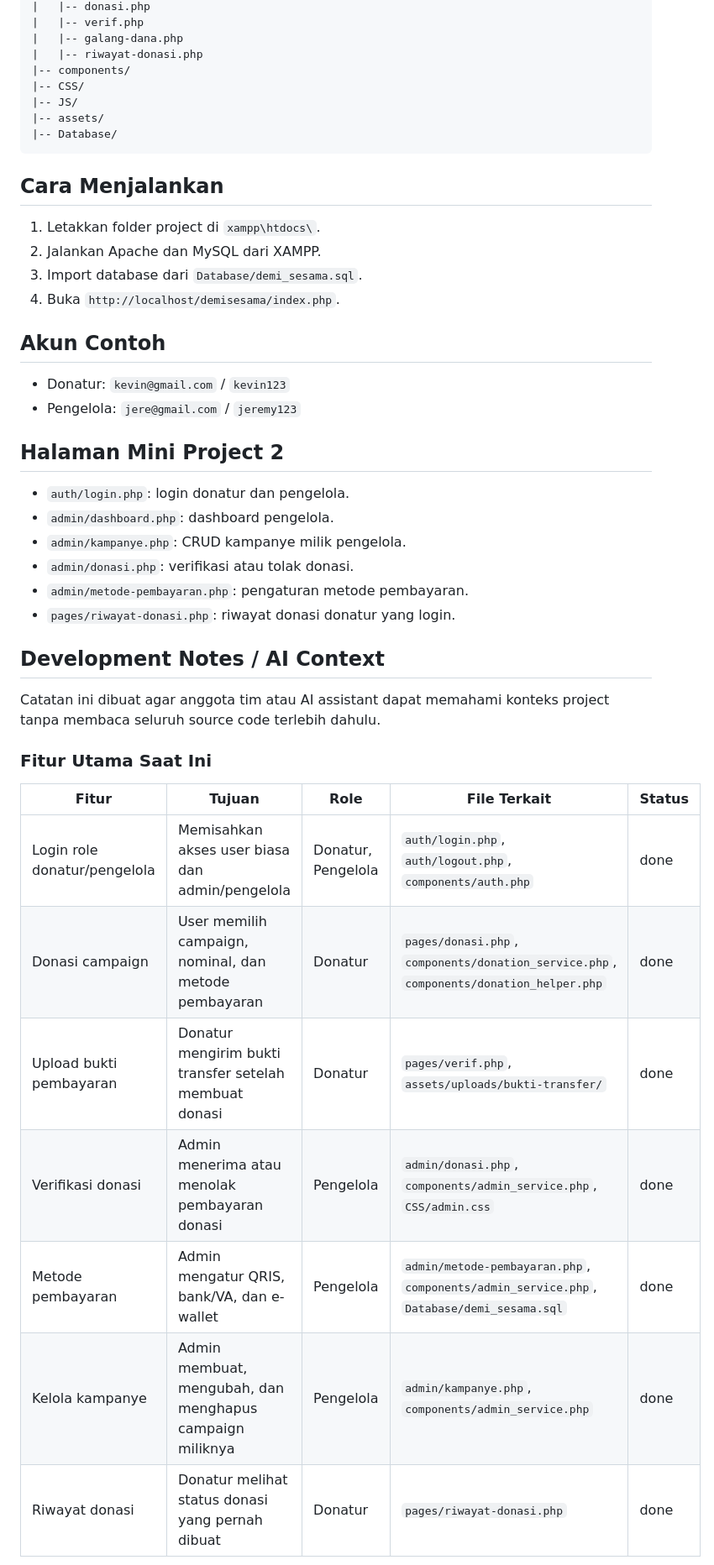
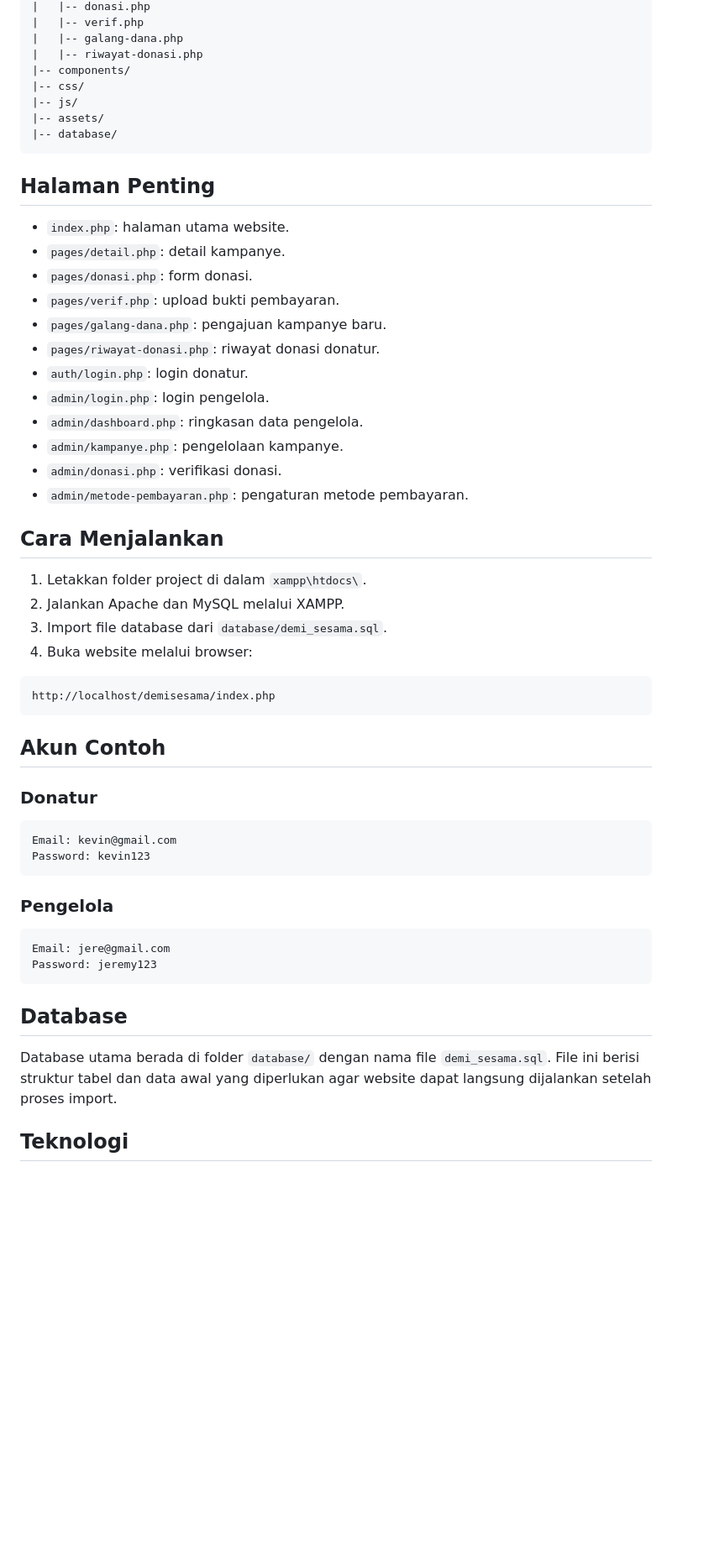
Before and after one commit to DelvinLaurens/Pemograman-web-praktikum, a Markdown page: README.md, the part around one of its changes. Shown at 84% size. GitHub-like rendering; blank space fills up the shorter version.

Commit message:
repairing readme.md

````diff
--- a/README.md
+++ b/README.md
@@ -27,46 +67,57 @@ demisesama/
 |   |-- galang-dana.php
 |   |-- riwayat-donasi.php
 |-- components/
-|-- CSS/
-|-- JS/
+|-- css/
+|-- js/
 |-- assets/
-|-- Database/
+|-- database/
 ```
+
+## Halaman Penting
+
+- `index.php`: halaman utama website.
+- `pages/detail.php`: detail kampanye.
+- `pages/donasi.php`: form donasi.
+- `pages/verif.php`: upload bukti pembayaran.
+- `pages/galang-dana.php`: pengajuan kampanye baru.
+- `pages/riwayat-donasi.php`: riwayat donasi donatur.
+- `auth/login.php`: login donatur.
+- `admin/login.php`: login pengelola.
+- `admin/dashboard.php`: ringkasan data pengelola.
+- `admin/kampanye.php`: pengelolaan kampanye.
+- `admin/donasi.php`: verifikasi donasi.
+- `admin/metode-pembayaran.php`: pengaturan metode pembayaran.
 
 ## Cara Menjalankan
 
-1. Letakkan folder project di `xampp\htdocs\`.
-2. Jalankan Apache dan MySQL dari XAMPP.
-3. Import database dari `Database/demi_sesama.sql`.
-4. Buka `http://localhost/demisesama/index.php`.
+1. Letakkan folder project di dalam `xampp\htdocs\`.
+2. Jalankan Apache dan MySQL melalui XAMPP.
+3. Import file database dari `database/demi_sesama.sql`.
+4. Buka website melalui browser:
+
+```text
+http://localhost/demisesama/index.php
+```
 
 ## Akun Contoh
 
-- Donatur: `kevin@gmail.com` / `kevin123`
-- Pengelola: `jere@gmail.com` / `jeremy123`
+### Donatur
 
-## Halaman Mini Project 2
+```text
+Email: kevin@gmail.com
+Password: kevin123
+```
 
-- `auth/login.php`: login donatur dan pengelola.
-- `admin/dashboard.php`: dashboard pengelola.
-- `admin/kampanye.php`: CRUD kampanye milik pengelola.
-- `admin/donasi.php`: verifikasi atau tolak donasi.
-- `admin/metode-pembayaran.php`: pengaturan metode pembayaran.
-- `pages/riwayat-donasi.php`: riwayat donasi donatur yang login.
+### Pengelola
 
-## Development Notes / AI Context
+```text
+Email: jere@gmail.com
+Password: jeremy123
+```
 
-Catatan ini dibuat agar anggota tim atau AI assistant dapat memahami konteks project tanpa membaca seluruh source code terlebih dahulu.
+## Database
 
-### Fitur Utama Saat Ini
+Database utama berada di folder `database/` dengan nama file `demi_sesama.sql`. File ini berisi struktur tabel dan data awal yang diperlukan agar website dapat langsung dijalankan setelah proses import.
 
-| Fitur | Tujuan | Role | File Terkait | Status |
-|---|---|---|---|---|
-| Login role donatur/pengelola | Memisahkan akses user biasa dan admin/pengelola | Donatur, Pengelola | `auth/login.php`, `auth/logout.php`, `components/auth.php` | done |
-| Donasi campaign | User memilih campaign, nominal, dan metode pembayaran | Donatur | `pages/donasi.php`, `components/donation_service.php`, `components/donation_helper.php` | done |
-| Upload bukti pembayaran | Donatur mengirim bukti transfer setelah membuat donasi | Donatur | `pages/verif.php`, `assets/uploads/bukti-transfer/` | done |
-| Verifikasi donasi | Admin menerima atau menolak pembayaran donasi | Pengelola | `admin/donasi.php`, `components/admin_service.php`, `CSS/admin.css` | done |
-| Metode pembayaran | Admin mengatur QRIS, bank/VA, dan e-wallet | Pengelola | `admin/metode-pembayaran.php`, `components/admin_service.php`, `Database/demi_sesama.sql` | done |
-| Kelola kampanye | Admin membuat, mengubah, dan menghapus campaign miliknya | Pengelola | `admin/kampanye.php`, `components/admin_service.php` | done |
-| Riwayat donasi | Donatur melihat status donasi yang pernah dibuat | Donatur | `pages/riwayat-donasi.php` | done |
+## Teknologi
 
````
Also changed, not shown: other parts of README.md (+50 -105 lines).
